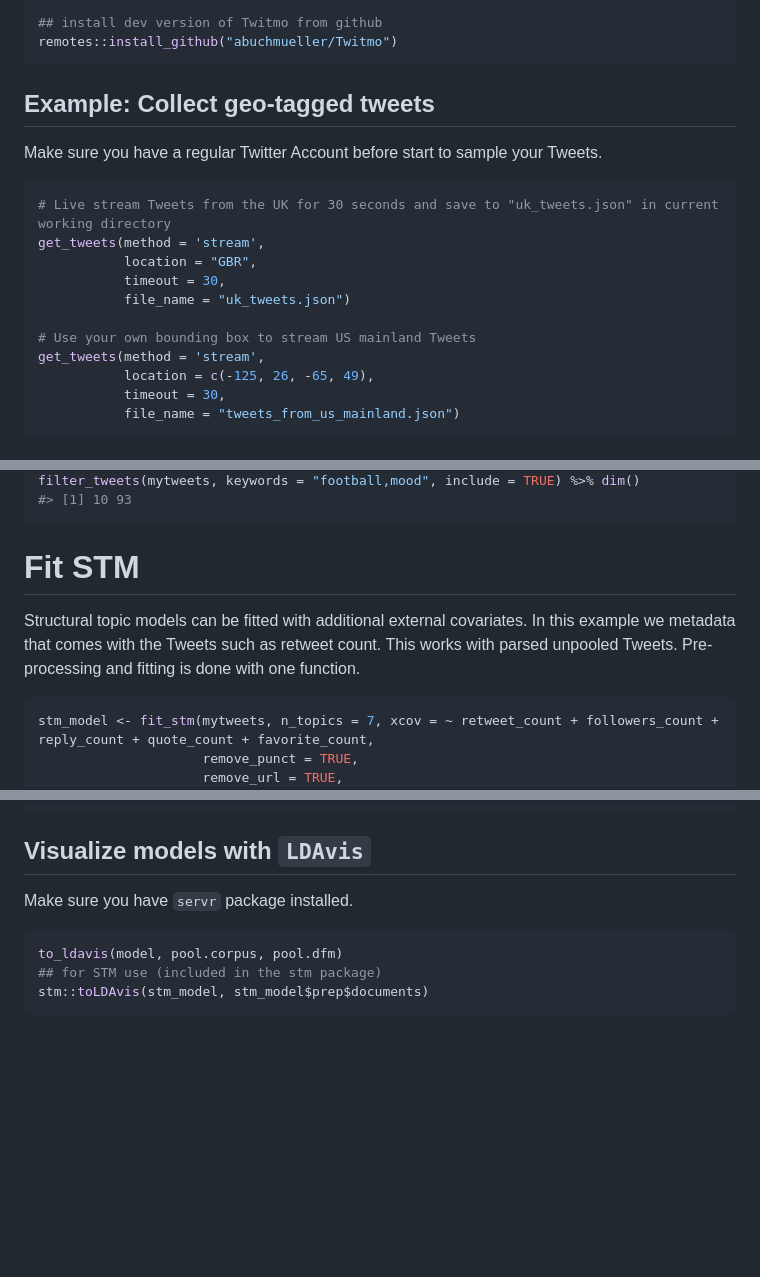
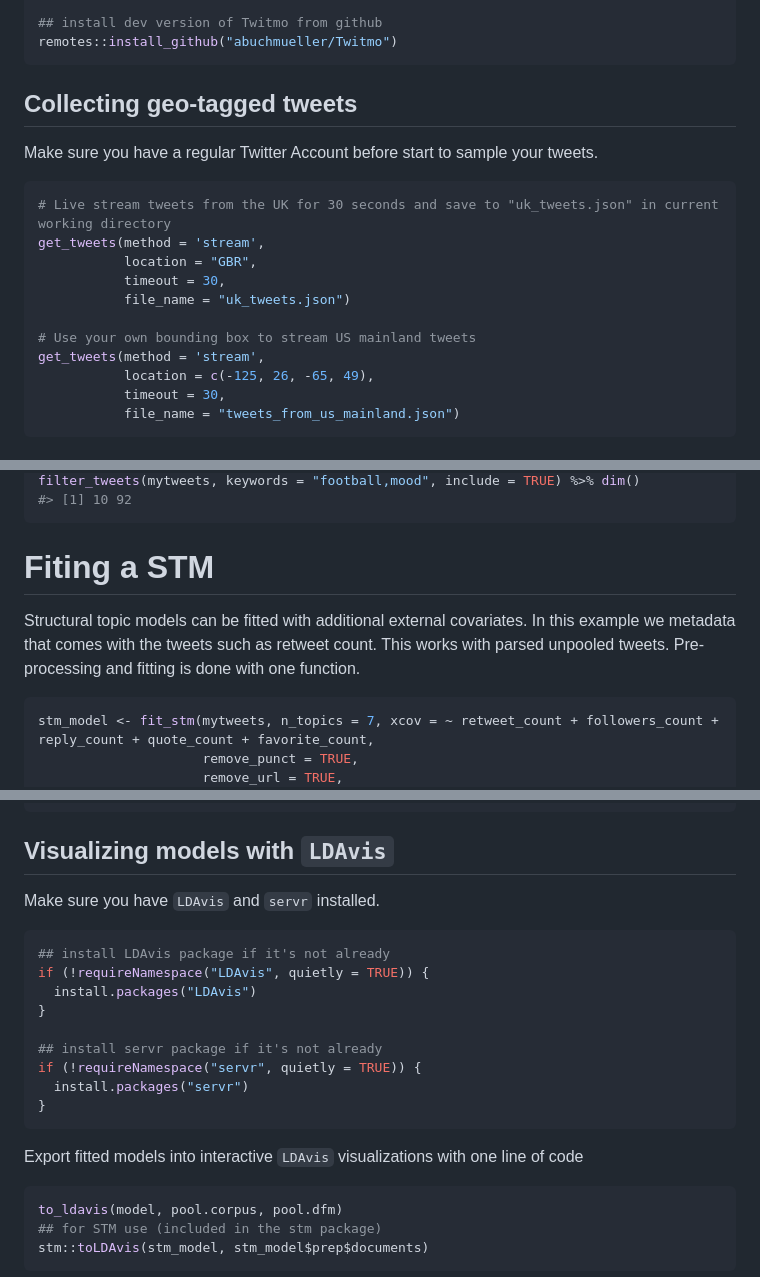
Before and after one commit to abuchmueller/Twitmo, a Markdown page: README.md, 3 parts joined by grey strips. Drawn GitHub-style; blank space fills up the shorter version.

````diff
--- a/README.md
+++ b/README.md
@@ -40,19 +40,19 @@ if (!requireNamespace("remotes", quietly = TRUE)) {
 remotes::install_github("abuchmueller/Twitmo")
 ```
 
-## Example: Collect geo-tagged tweets
+## Collecting geo-tagged tweets
 
 Make sure you have a regular Twitter Account before start to sample your
-Tweets.
+tweets.
 
 ``` r
-# Live stream Tweets from the UK for 30 seconds and save to "uk_tweets.json" in current working directory
+# Live stream tweets from the UK for 30 seconds and save to "uk_tweets.json" in current working directory
 get_tweets(method = 'stream',
            location = "GBR",
            timeout = 30,
            file_name = "uk_tweets.json")
 
-# Use your own bounding box to stream US mainland Tweets
+# Use your own bounding box to stream US mainland tweets
 get_tweets(method = 'stream',
            location = c(-125, 26, -65, 49),
            timeout = 30,
@@ -249,12 +249,12 @@ mytweets %>% dim()
 filter_tweets(mytweets, keywords = "football,mood", include = TRUE) %>% dim()
-#> [1] 10 93
+#> [1] 10 92
 ```
 
-# Fit STM
+# Fiting a STM
 
 Structural topic models can be fitted with additional external
-covariates. In this example we metadata that comes with the Tweets such
-as retweet count. This works with parsed unpooled Tweets. Pre-processing
+covariates. In this example we metadata that comes with the tweets such
+as retweet count. This works with parsed unpooled tweets. Pre-processing
 and fitting is done with one function.
 
 ``` r
@@ -308,9 +308,24 @@ summary(stm_model)
 #>       Score: feel, school, think, set, say, everyon, happen
 ```
 
-## Visualize models with `LDAvis`
+## Visualizing models with `LDAvis`
 
-Make sure you have `servr` package installed.
+Make sure you have `LDAvis` and `servr` installed.
+
+``` r
+## install LDAvis package if it's not already
+if (!requireNamespace("LDAvis", quietly = TRUE)) {
+  install.packages("LDAvis")
+}
+
+## install servr package if it's not already
+if (!requireNamespace("servr", quietly = TRUE)) {
+  install.packages("servr")
+}
+```
+
+Export fitted models into interactive `LDAvis` visualizations with one
+line of code
 
 ``` r
 to_ldavis(model, pool.corpus, pool.dfm)
````
Also changed, not shown: other parts of README.md (+103 -103 lines), LICENSE.md (added, +21 -0 lines), man/figures/README-ldatuner-1.png, 4 other files.
